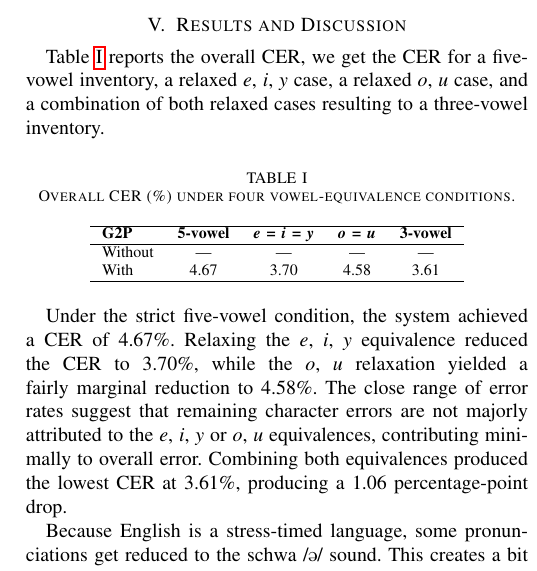
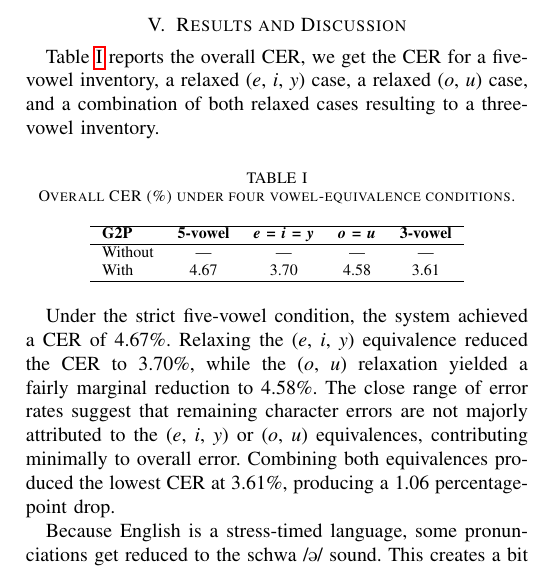
Before and after one commit to Mango-Cats/tagabaybay-docs, a LaTeX paper (paper/main.tex, which reads paper/chapters/results_and_discussion.tex): part of one column of page 4 of 4, cut so that both start at the same text. Compiled offline with pdfLaTeX.

Commit message:
Minor changes

```diff
--- a/paper/chapters/results_and_discussion.tex
+++ b/paper/chapters/results_and_discussion.tex
@@ -1,7 +1,7 @@
 \section{Results and Discussion}
 
 \Cref{CER} reports the overall CER, we get the CER for a five-vowel inventory,
-a relaxed {\emph{e}, \emph{i}, \emph{y}} case, a relaxed {\emph{o}, \emph{u}} case,
+a relaxed (\emph{e}, \emph{i}, \emph{y}) case, a relaxed (\emph{o}, \emph{u}) case,
 and a combination of both relaxed cases resulting to a three-vowel inventory.
 
 \begin{table}[h]
@@ -19,11 +19,11 @@ and a combination of both relaxed cases resulting to a three-vowel inventory.
 \end{table}
 
 Under the strict five-vowel condition, the system achieved a CER of 4.67\%.
-Relaxing the {\emph{e}, \emph{i}, \emph{y}} equivalence reduced the CER to
-3.70\%, while the {\emph{o}, \emph{u}} relaxation yielded a fairly marginal
+Relaxing the (\emph{e}, \emph{i}, \emph{y}) equivalence reduced the CER to
+3.70\%, while the (\emph{o}, \emph{u}) relaxation yielded a fairly marginal
 reduction to 4.58\%. The close range of error rates suggest that remaining
-character errors are not majorly attributed to the {\emph{e}, \emph{i},
-        \emph{y}} or {\emph{o}, \emph{u}} equivalences, contributing minimally to
+character errors are not majorly attributed to the (\emph{e}, \emph{i},
+        \emph{y}) or (\emph{o}, \emph{u}) equivalences, contributing minimally to
 overall error. Combining both equivalences produced the lowest CER at 3.61\%,
 producing a 1.06 percentage-point drop.
 
```
